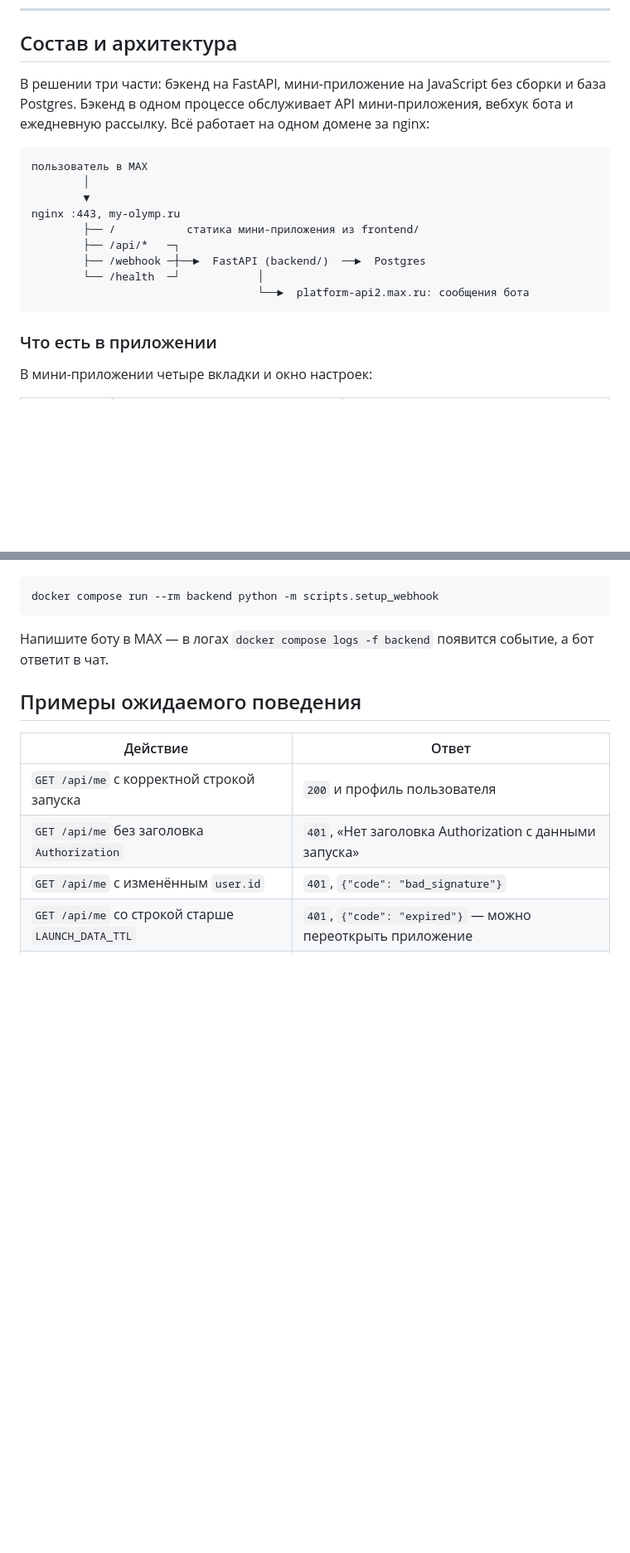
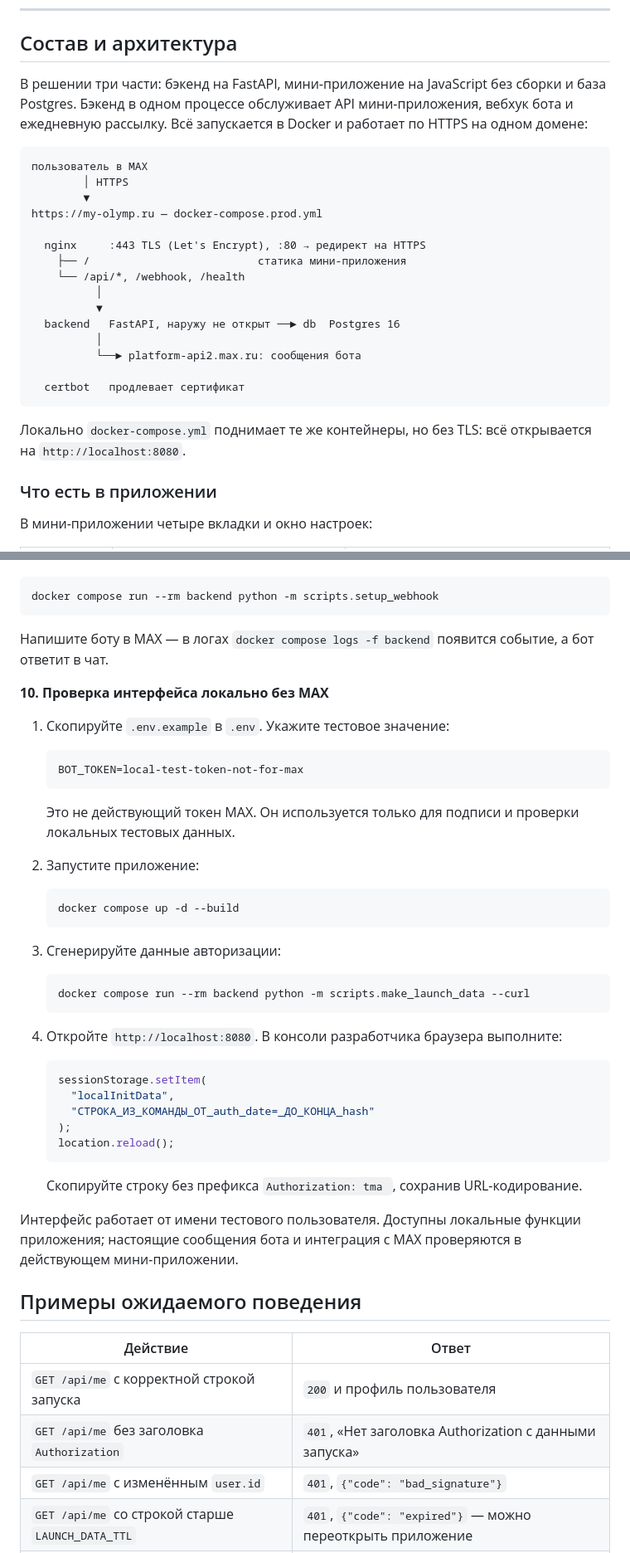
Before and after one commit to A-blessed/MAX-olymp, a Markdown page: README.md, 2 parts joined by grey strips. Shown at 83% size. Rendered like a GitHub page; blank space fills up the shorter version.

Commit message:
Показать в README запуск в Docker по HTTPS и проверку без MAX
Схема в «Составе и архитектуре» теперь показывает контейнеры
docker-compose.prod.yml: nginx с TLS от Let's Encrypt, backend без
доступа снаружи, Postgres и certbot. Убрана фраза про обычный HTTP,
которая читалась так, будто HTTPS в Docker нет.

В таблице экранов оставлены только эндпоинты, которые вызывает
фронтенд. В сценарий проверки добавлен шаг 10: интерфейс локально,
без MAX, с тестовыми данными запуска.

````diff
--- a/README.md
+++ b/README.md
@@ -22,19 +22,27 @@
 
 ## Состав и архитектура
 
-В решении три части: бэкенд на FastAPI, мини-приложение на JavaScript без сборки и база Postgres. Бэкенд в одном процессе обслуживает API мини-приложения, вебхук бота и ежедневную рассылку. Всё работает на одном домене за nginx:
+В решении три части: бэкенд на FastAPI, мини-приложение на JavaScript без сборки и база Postgres. Бэкенд в одном процессе обслуживает API мини-приложения, вебхук бота и ежедневную рассылку. Всё запускается в Docker и работает по HTTPS на одном домене:
 
 ```
 пользователь в MAX
-        │
+        │ HTTPS
         ▼
-nginx :443, my-olymp.ru
-        ├── /           статика мини-приложения из frontend/
-        ├── /api/*   ─┐
-        ├── /webhook ─┼──►  FastAPI (backend/)  ──►  Postgres
-        └── /health  ─┘            │
-                                   └──►  platform-api2.max.ru: сообщения бота
+https://my-olymp.ru — docker-compose.prod.yml
+
+  nginx     :443 TLS (Let's Encrypt), :80 → редирект на HTTPS
+    ├── /                          статика мини-приложения
+    └── /api/*, /webhook, /health
+          │
+          ▼
+  backend   FastAPI, наружу не открыт ──► db  Postgres 16
+          │
+          └──► platform-api2.max.ru: сообщения бота
+
+  certbot   продлевает сертификат
 ```
+
+Локально `docker-compose.yml` поднимает те же контейнеры, но без TLS: всё открывается на `http://localhost:8080`.
 
 ### Что есть в приложении
 
@@ -557,6 +565,42 @@ docker compose run --rm backend python -m scripts.setup_webhook
 
 Напишите боту в MAX — в логах `docker compose logs -f backend` появится событие, а бот ответит в чат.
 
+**10. Проверка интерфейса локально без MAX**
+
+1. Скопируйте `.env.example` в `.env`. Укажите тестовое значение:
+
+   ```
+   BOT_TOKEN=local-test-token-not-for-max
+   ```
+
+   Это не действующий токен MAX. Он используется только для подписи и проверки локальных тестовых данных.
+
+2. Запустите приложение:
+
+   ```bash
+   docker compose up -d --build
+   ```
+
+3. Сгенерируйте данные авторизации:
+
+   ```bash
+   docker compose run --rm backend python -m scripts.make_launch_data --curl
+   ```
+
+4. Откройте `http://localhost:8080`. В консоли разработчика браузера выполните:
+
+   ```js
+   sessionStorage.setItem(
+     "localInitData",
+     "СТРОКА_ИЗ_КОМАНДЫ_ОТ_auth_date=_ДО_КОНЦА_hash"
+   );
+   location.reload();
+   ```
+
+   Скопируйте строку без префикса `Authorization: tma `, сохранив URL-кодирование.
+
+Интерфейс работает от имени тестового пользователя. Доступны локальные функции приложения; настоящие сообщения бота и интеграция с MAX проверяются в действующем мини-приложении.
+
 ## Примеры ожидаемого поведения
 
 | Действие                                     | Ответ                                                        |
````
Also changed, not shown: other parts of README.md (+4 -4 lines).
